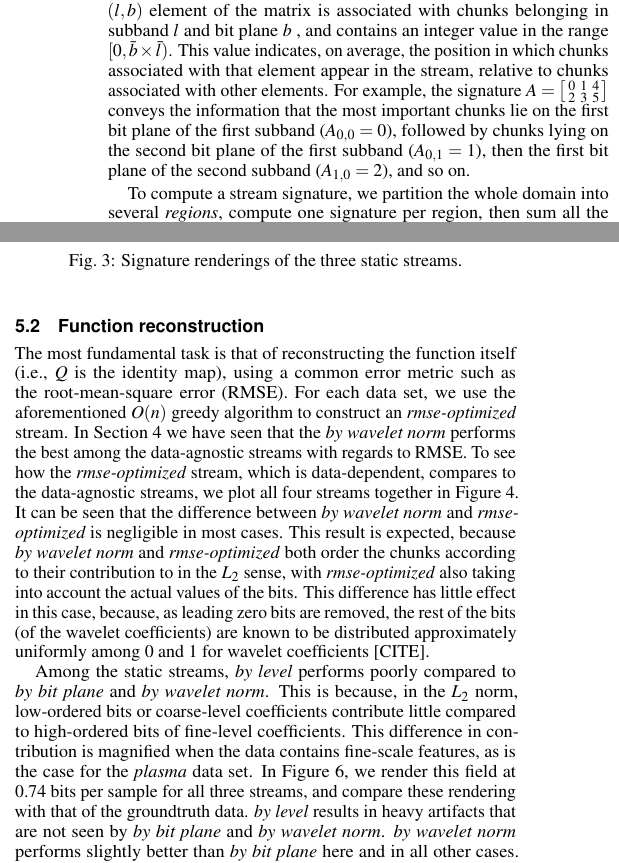
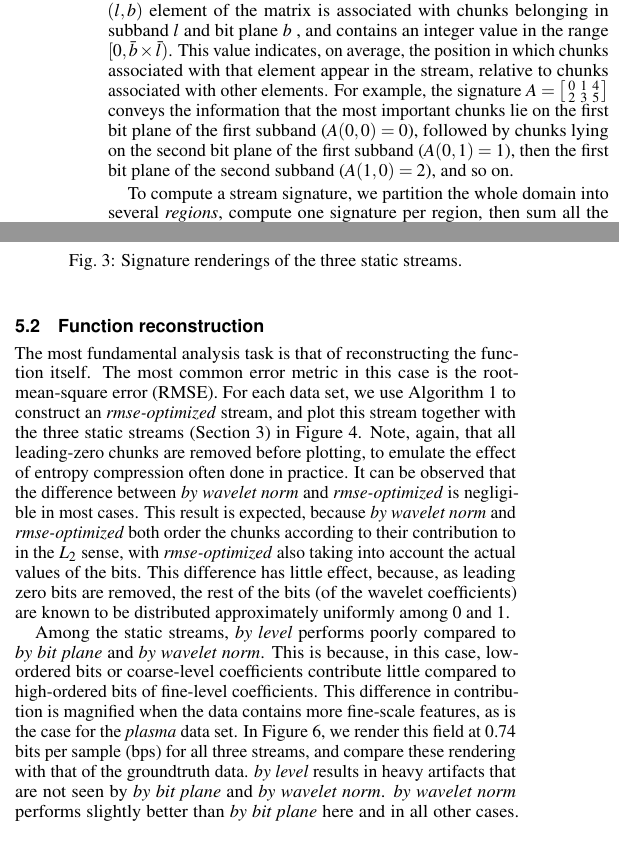
Before and after one commit to hoangthaiduong/vpc-ieeevis2018, a LaTeX document (template.tex, which reads rmse.tex): two parts of the columns of page 5 of 13, joined at a grey line, cut so that both start at the same text. Compiled offline with pdfLaTeX.

Commit message:
Revised the rmse section

```diff
--- a/rmse.tex
+++ b/rmse.tex
@@ -27,9 +27,9 @@ the range $[0,\bar{b}\times \bar{l})$. This value indicates, on average, the pos
 chunks associated with that element appear in the stream, relative to chunks associated with other
 elements. For example, the signature  $A=\bigl[
 \begin{smallmatrix}0 & 1 & 4\\ 2 & 3 & 5\end{smallmatrix}\bigr]$ conveys the information that the
-most important chunks lie on the first bit plane of the first subband ($A_{0,0}=0$), followed by
-chunks lying on the second bit plane of the first subband ($A_{0,1}=1$), then the first bit plane of
-the second subband ($A_{1,0}=2$), and so on.
+most important chunks lie on the first bit plane of the first subband ($A(0,0)=0$), followed by
+chunks lying on the second bit plane of the first subband ($A(0,1)=1$), then the first bit plane of
+the second subband ($A(1,0)=2$), and so on.
 
 To compute a stream signature, we partition the whole domain into several \emph{regions}, compute
 one signature per region, then sum all the per-region signatures. Partitioning is needed since it is
@@ -93,27 +93,26 @@ and thus appear earlier in stream.
 \subsection{Function reconstruction}
 \label{sec:rmse-optimized}
 
-The most fundamental task is that of reconstructing the function itself (i.e., $Q$ is the identity
-map), using a common error metric such as the root-mean-square error (RMSE). For each data set, we
-use the aforementioned $O(n)$ greedy algorithm to construct an \emph{rmse-optimized} stream. In
-Section \ref{sec:motivation} we have seen that the \emph{by wavelet norm} performs the best among
-the data-agnostic streams with regards to RMSE. To see how the \emph{rmse-optimized} stream, which
-is data-dependent, compares to the data-agnostic streams, we plot all four streams together in
-Figure \ref{fig:rmse-optimized}. It can be seen that the difference between \emph{by wavelet norm}
-and \emph{rmse-optimized} is negligible in most cases. This result is expected, because \emph{by
-wavelet norm} and \emph{rmse-optimized} both order the chunks according to their contribution to in
-the $L_2$ sense, with \emph{rmse-optimized} also taking into account the actual values of the bits.
-This difference has little effect in this case, because, as leading zero bits are removed, the rest
-of the bits (of the wavelet coefficients) are known to be distributed approximately uniformly among
-$0$ and $1$ for wavelet coefficients [CITE].
+The most fundamental analysis task is that of reconstructing the function itself. The most common
+error metric in this case is the root-mean-square error (RMSE). For each data set, we use
+Algorithm~\ref{alg:greedy} to construct an \emph{rmse-optimized} stream, and plot this stream
+together with the three static streams (Section~\ref{sec:terminologies}) in
+Figure~\ref{fig:rmse-optimized}. Note, again, that all leading-zero chunks are removed before
+plotting, to emulate the effect of entropy compression often done in practice. It can be observed
+that the difference between \emph{by wavelet norm} and \emph{rmse-optimized} is negligible in most
+cases. This result is expected, because \emph{by wavelet norm} and \emph{rmse-optimized} both order
+the chunks according to their contribution to in the $L_2$ sense, with \emph{rmse-optimized} also
+taking into account the actual values of the bits. This difference has little effect, because, as
+leading zero bits are removed, the rest of the bits (of the wavelet coefficients) are known to be
+distributed approximately uniformly among $0$ and $1$.
 
 Among the static streams, \emph{by level} performs poorly compared to \emph{by bit plane} and
-\emph{by wavelet norm}. This is because, in the $L_2$ norm, low-ordered bits or coarse-level
-coefficients contribute little compared to high-ordered bits of fine-level coefficients. This
-difference in contribution is magnified when the data contains fine-scale features, as is the case
-for the \emph{plasma} data set. In Figure \ref{fig:rmse-rendering}, we render this field at 0.74
-bits per sample for all three streams, and compare these rendering with that of the groundtruth
-data. \emph{by level} results in heavy artifacts that are not seen by \emph{by bit plane} and
+\emph{by wavelet norm}. This is because, in this case, low-ordered bits or coarse-level coefficients
+contribute little compared to high-ordered bits of fine-level coefficients. This difference in
+contribution is magnified when the data contains more fine-scale features, as is the case for the
+\emph{plasma} data set. In Figure~\ref{fig:rmse-rendering}, we render this field at 0.74 bits per
+sample (bps) for all three streams, and compare these rendering with that of the groundtruth data.
+\emph{by level} results in heavy artifacts that are not seen by \emph{by bit plane} and
 \emph{by wavelet norm}. \emph{by wavelet norm} performs slightly better than \emph{by bit plane}
 here and in all other cases. These results suggest that in practice, \emph{by wavelet norm} is a
 near-optimal way to stream data that minimizes root-mean-square errors, regardless of the data.
```
Also changed, not shown: img/rmse/rmse-optimized-boiler.pdf, img/rmse/rmse-optimized-diffusivity.pdf, img/rmse/rmse-optimized-euler.pdf, img/rmse/rmse-optimized-plasma.pdf, img/rmse/rmse-optimized-turbulence.pdf, img/rmse/rmse-optimized-velocityz.pdf.
